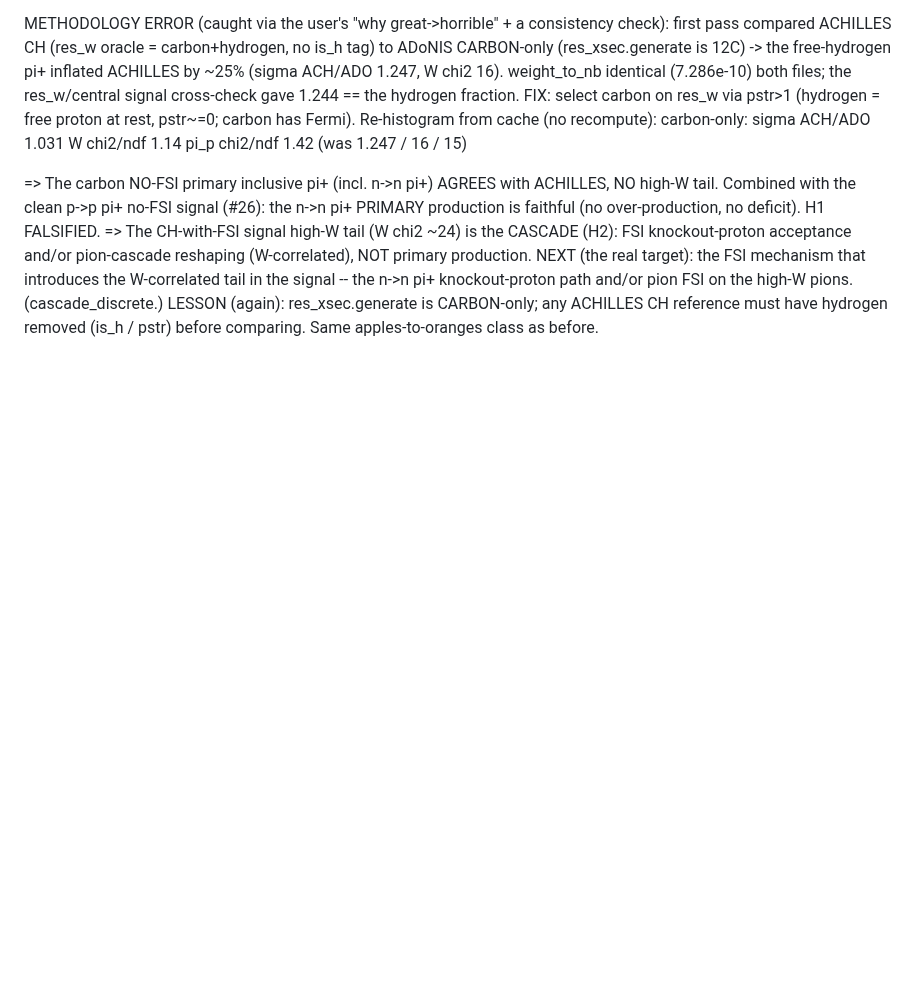
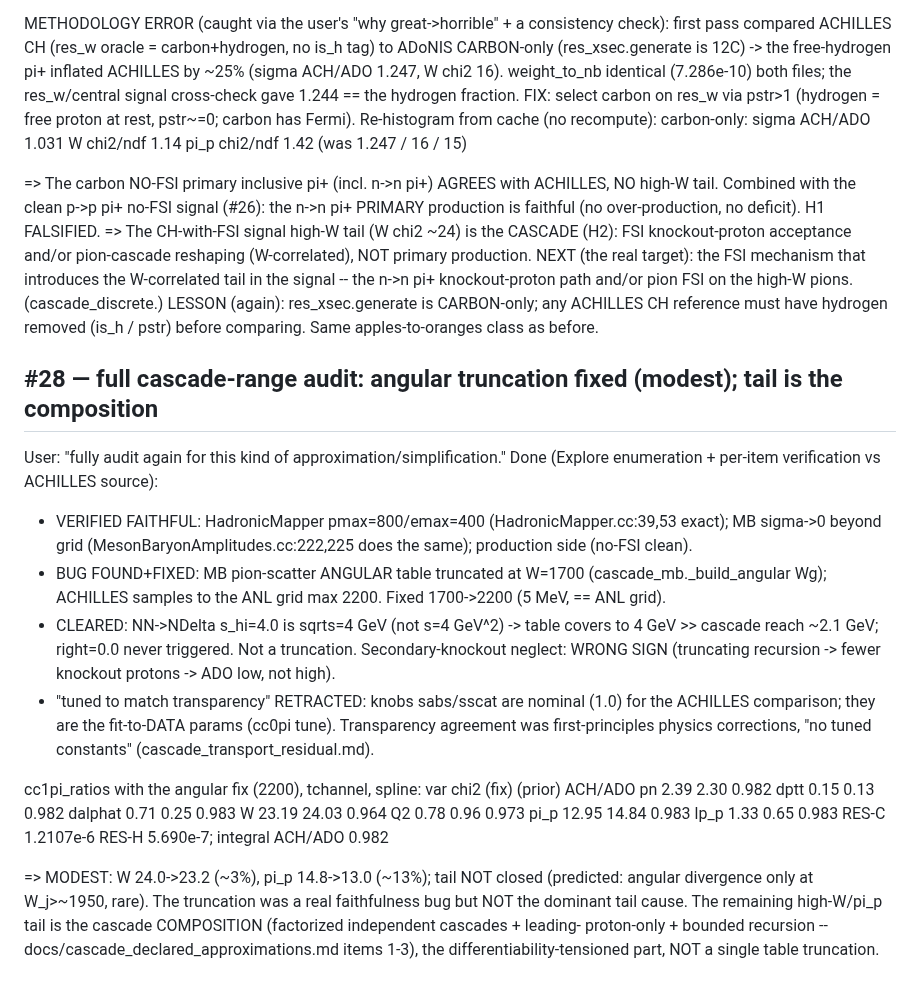
Before and after one commit to cesarjesusvalls/ADoNIS, a Markdown page: docs/logbook/cc1pi_t2k.md, the part around the change. Rendered like a GitHub page; blank space fills up the shorter version.

Commit message:
logbook #28: cascade-range audit -- angular truncation fixed (W 24->23, pi_p 15->13, modest); tail is the cascade composition, not a single truncation

```diff
--- a/docs/logbook/cc1pi_t2k.md
+++ b/docs/logbook/cc1pi_t2k.md
@@ -690,3 +690,35 @@ NEXT (the real target): the FSI mechanism that introduces the W-correlated tail
    the n->n pi+ knockout-proton path and/or pion FSI on the high-W pions.  (cascade_discrete.)
 LESSON (again): res_xsec.generate is CARBON-only; any ACHILLES CH reference must have hydrogen
    removed (is_h / pstr) before comparing.  Same apples-to-oranges class as before.
+
+## #28 — full cascade-range audit: angular truncation fixed (modest); tail is the composition
+
+User: "fully audit again for this kind of approximation/simplification." Done (Explore enumeration +
+per-item verification vs ACHILLES source):
+- VERIFIED FAITHFUL: HadronicMapper pmax=800/emax=400 (HadronicMapper.cc:39,53 exact); MB sigma->0
+  beyond grid (MesonBaryonAmplitudes.cc:222,225 does the same); production side (no-FSI clean).
+- BUG FOUND+FIXED: MB pion-scatter ANGULAR table truncated at W=1700 (cascade_mb._build_angular Wg);
+  ACHILLES samples to the ANL grid max 2200. Fixed 1700->2200 (5 MeV, == ANL grid).
+- CLEARED: NN->NDelta s_hi=4.0 is sqrts=4 GeV (not s=4 GeV^2) -> table covers to 4 GeV >> cascade
+  reach ~2.1 GeV; right=0.0 never triggered. Not a truncation. Secondary-knockout neglect: WRONG SIGN
+  (truncating recursion -> fewer knockout protons -> ADO low, not high).
+- "tuned to match transparency" RETRACTED: knobs sabs/sscat are nominal (1.0) for the ACHILLES
+  comparison; they are the fit-to-DATA params (cc0pi tune). Transparency agreement was first-principles
+  physics corrections, "no tuned constants" (cascade_transport_residual.md).
+
+cc1pi_ratios with the angular fix (2200), tchannel, spline:
+  var    chi2 (fix)  (prior)   ACH/ADO
+  pn       2.39       2.30      0.982
+  dptt     0.15       0.13      0.982
+  dalphat  0.71       0.25      0.983
+  W       23.19      24.03      0.964
+  Q2       0.78       0.96      0.973
+  pi_p    12.95      14.84      0.983
+  lp_p     1.33       0.65      0.983
+  RES-C 1.2107e-6  RES-H 5.690e-7;  integral ACH/ADO 0.982
+
+=> MODEST: W 24.0->23.2 (~3%), pi_p 14.8->13.0 (~13%); tail NOT closed (predicted: angular divergence
+   only at W_j>~1950, rare). The truncation was a real faithfulness bug but NOT the dominant tail cause.
+   The remaining high-W/pi_p tail is the cascade COMPOSITION (factorized independent cascades + leading-
+   proton-only + bounded recursion -- docs/cascade_declared_approximations.md items 1-3), the
+   differentiability-tensioned part, NOT a single table truncation.
```
